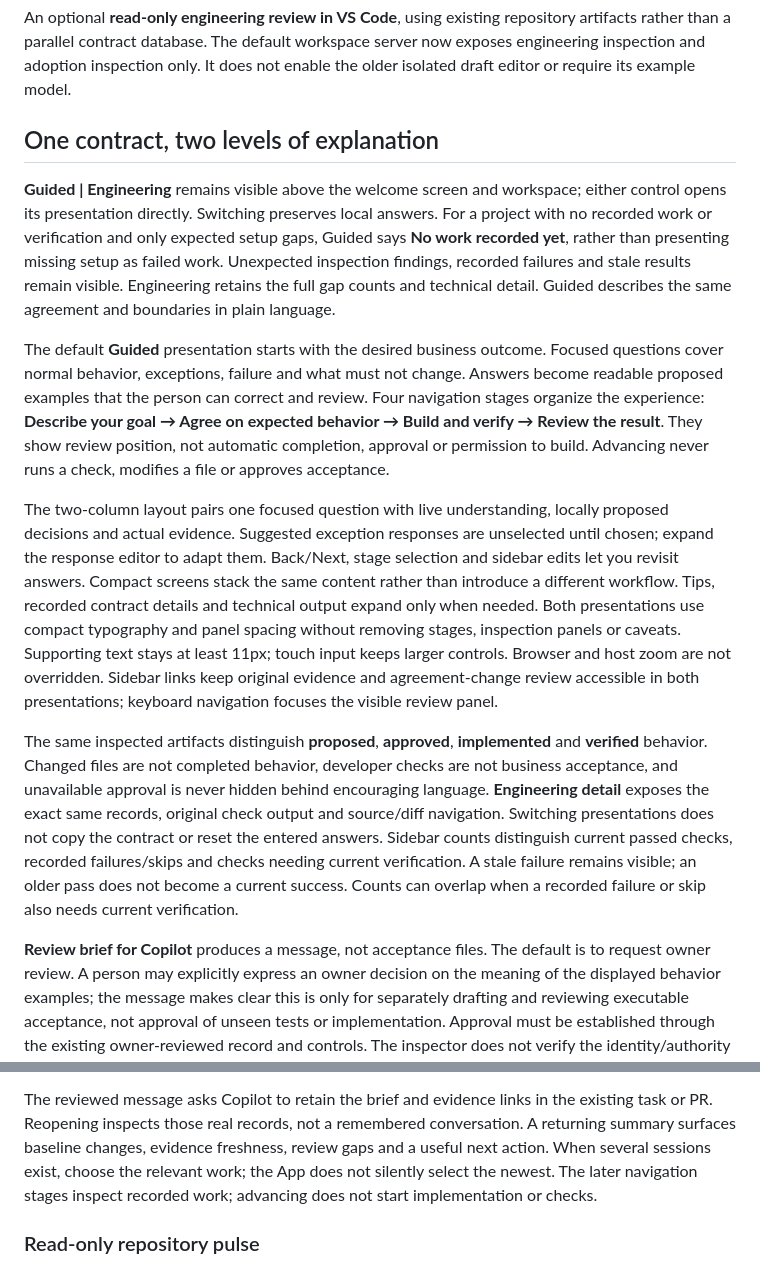
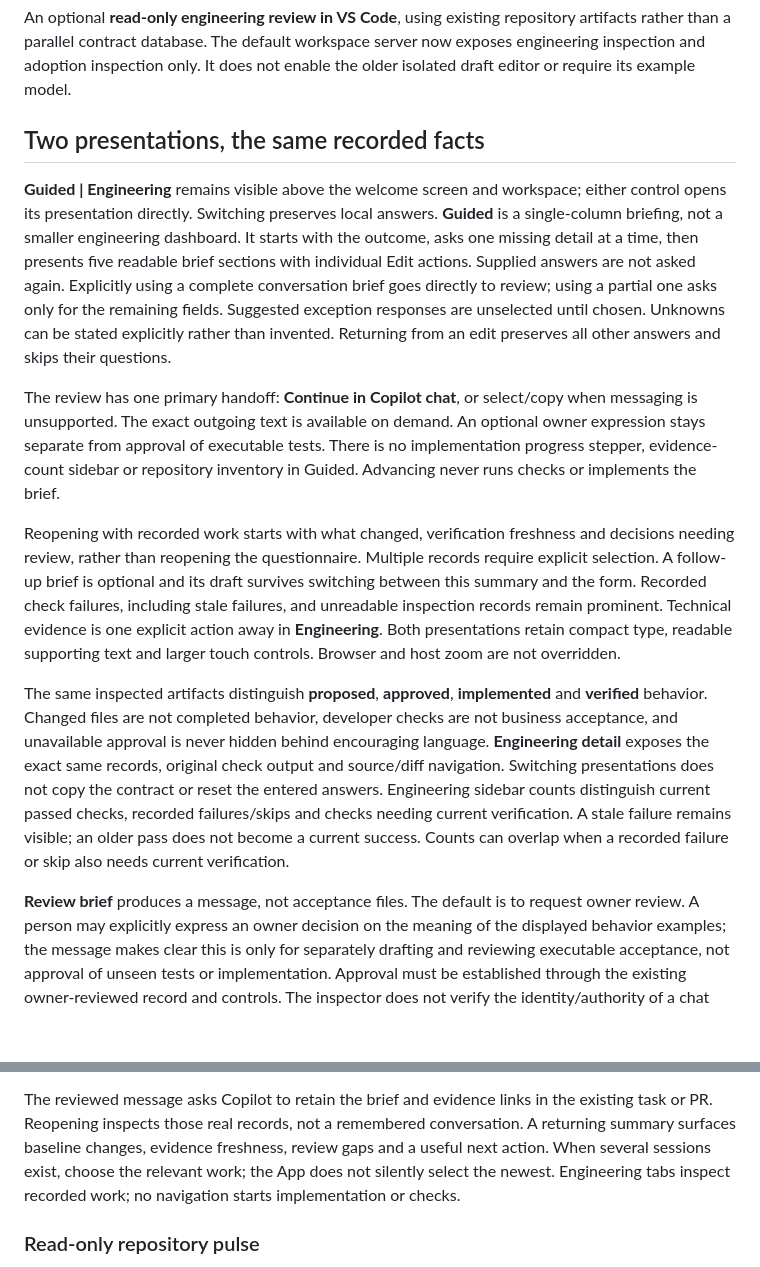
Before and after one commit to krnese/golden-path, a Markdown page: examples/mcp-app/README.md, 2 parts joined by grey strips. GitHub-like rendering; blank space fills up the shorter version.

```diff
--- a/examples/mcp-app/README.md
+++ b/examples/mcp-app/README.md
@@ -5,35 +5,33 @@ artifacts rather than a parallel contract database. The default workspace server
 now exposes engineering inspection and adoption inspection only. It does not
 enable the older isolated draft editor or require its example model.
 
-## One contract, two levels of explanation
+## Two presentations, the same recorded facts
 
 **Guided | Engineering** remains visible above the welcome screen and workspace;
 either control opens its presentation directly. Switching preserves local answers.
-For a project with no recorded work or verification and only expected setup gaps,
-Guided says **No work recorded yet**, rather than presenting missing setup as
-failed work. Unexpected inspection findings, recorded failures and stale results
-remain visible. Engineering retains the full gap counts and technical detail.
-Guided describes the same agreement and boundaries in plain language.
+**Guided** is a single-column briefing, not a smaller engineering dashboard.
+It starts with the outcome, asks one missing detail at a time, then presents
+five readable brief sections with individual Edit actions. Supplied answers
+are not asked again. Explicitly using a complete conversation brief goes directly
+to review; using a partial one asks only for the remaining fields.
+Suggested exception responses are unselected until chosen. Unknowns can be
+stated explicitly rather than invented. Returning from an edit preserves all
+other answers and skips their questions.
 
-The default **Guided** presentation starts with the desired business outcome.
-Focused questions cover normal behavior, exceptions, failure and what must not
-change. Answers become readable proposed examples that the person can correct
-and review. Four navigation stages organize the experience: **Describe your
-goal → Agree on expected behavior → Build and verify → Review the result**.
-They show review position, not automatic completion, approval or permission to
-build. Advancing never runs a check, modifies a file or approves acceptance.
+The review has one primary handoff: **Continue in Copilot chat**, or select/copy
+when messaging is unsupported. The exact outgoing text is available on demand.
+An optional owner expression stays separate from approval of executable tests.
+There is no implementation progress stepper, evidence-count sidebar or repository
+inventory in Guided. Advancing never runs checks or implements the brief.
 
-The two-column layout pairs one focused question with live understanding,
-locally proposed decisions and actual evidence. Suggested exception responses
-are unselected until chosen; expand the response editor to adapt them. Back/Next,
-stage selection and sidebar edits let you revisit answers. Compact screens stack
-the same content rather than introduce a different workflow. Tips, recorded
-contract details and technical output expand only when needed.
-Both presentations use compact typography and panel spacing without removing
-stages, inspection panels or caveats. Supporting text stays at least 11px;
-touch input keeps larger controls. Browser and host zoom are not overridden.
-Sidebar links keep original evidence and agreement-change review accessible
-in both presentations; keyboard navigation focuses the visible review panel.
+Reopening with recorded work starts with what changed, verification freshness
+and decisions needing review, rather than reopening the questionnaire. Multiple
+records require explicit selection. A follow-up brief is optional and its draft
+survives switching between this summary and the form. Recorded check failures,
+including stale failures, and unreadable inspection records remain prominent.
+Technical evidence is one explicit action away in **Engineering**.
+Both presentations retain compact type, readable supporting text and larger
+touch controls. Browser and host zoom are not overridden.
 
 The same inspected artifacts distinguish **proposed**, **approved**,
 **implemented** and **verified** behavior. Changed files are not completed
@@ -41,12 +39,12 @@ behavior, developer checks are not business acceptance, and unavailable approval
 is never hidden behind encouraging language. **Engineering detail** exposes
 the exact same records, original check output and source/diff navigation.
 Switching presentations does not copy the contract or reset the entered answers.
-Sidebar counts distinguish current passed checks, recorded failures/skips and
+Engineering sidebar counts distinguish current passed checks, recorded failures/skips and
 checks needing current verification. A stale failure remains visible; an older
 pass does not become a current success. Counts can overlap when a recorded
 failure or skip also needs current verification.
 
-**Review brief for Copilot** produces a message, not acceptance files. The default is
+**Review brief** produces a message, not acceptance files. The default is
 to request owner review. A person may explicitly express an owner decision on
 the meaning of the displayed behavior examples; the message makes clear this
 is only for separately drafting and reviewing executable acceptance, not approval
@@ -80,8 +78,8 @@ The reviewed message asks Copilot to retain the brief and evidence links in the
 existing task or PR. Reopening inspects those real records, not a remembered
 conversation. A returning summary surfaces baseline changes, evidence freshness,
 review gaps and a useful next action. When several sessions exist, choose the
-relevant work; the App does not silently select the newest. The later navigation
-stages inspect recorded work; advancing does not start implementation or checks.
+relevant work; the App does not silently select the newest. Engineering tabs
+inspect recorded work; no navigation starts implementation or checks.
 
 ### Read-only repository pulse
 
```
Also changed, not shown: CHANGELOG.md (+6 -0 lines), docs/MCP-APP-SETUP.md (+4 -0 lines), docs/assets/mcp-app-guided.png, 4 other files.
